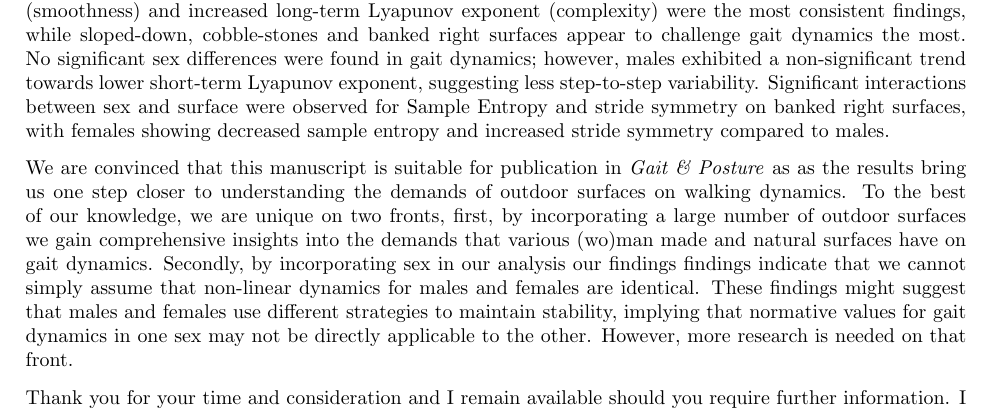
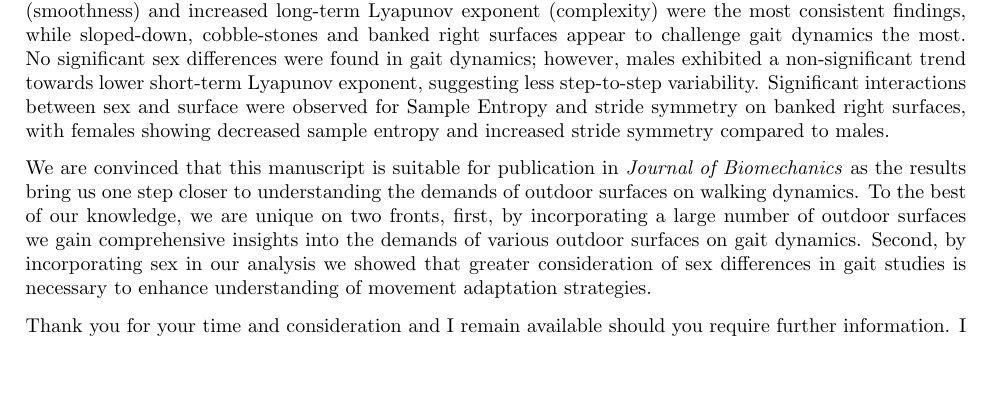
Before and after one commit to mcgillmotionlab/non_linear_dynamics_outdoor_surfaces, a LaTeX letter (coverletter.tex): part of page 1 of 2 before the commit and part of the page after it, cut so that both start at the same text, the shorter picture padded with empty space. Compiled offline with pdfLaTeX.

Commit message:
pre-cleanup

```diff
--- a/coverletter.tex
+++ b/coverletter.tex
@@ -17,8 +17,7 @@ We used an existing, publicly available dataset of thirty healthy young adults e
 
 We found that walking surfaces impacted many aspects of gait dynamics (i.e., predictability, smoothness, symmetry, and stability), independent of sex. Broadly, when compared to flat walking, reduced LDLJ (smoothness) and increased long-term Lyapunov exponent (complexity) were the most consistent findings, while sloped-down, cobble-stones and banked right surfaces appear to challenge gait dynamics the most. No significant sex differences were found in gait dynamics; however, males exhibited a non-significant trend towards lower short-term Lyapunov exponent, suggesting less step-to-step variability. Significant interactions between sex and surface were observed for Sample Entropy and stride symmetry on banked right surfaces, with females showing decreased sample entropy and increased stride symmetry compared to males.
 
-We are convinced that this manuscript is suitable for publication in \textit{Gait \& Posture}
- as as the results bring us one step closer to understanding the demands of outdoor surfaces on walking dynamics. To the best of our knowledge, we are unique on two fronts, first, by incorporating a large number of outdoor surfaces we gain comprehensive insights into the demands that various (wo)man made and natural surfaces have on gait dynamics. Secondly, by incorporating sex in our analysis our findings  findings indicate that we cannot simply assume that non-linear dynamics for males and females are identical. These findings might suggest that males and females use different strategies to maintain stability, implying that normative values for gait dynamics in one sex may not be directly applicable to the other. However, more research is needed on that front.
+We are convinced that this manuscript is suitable for publication in \textit{Journal of Biomechanics} as the results bring us one step closer to understanding the demands of outdoor surfaces on walking dynamics. To the best of our knowledge, we are unique on two fronts, first, by incorporating a large number of outdoor surfaces we gain comprehensive insights into the demands of various outdoor surfaces on gait dynamics. Second, by incorporating sex in our analysis we showed that greater consideration of sex differences in gait studies is necessary to enhance understanding of movement adaptation strategies.
 
 Thank you for your time and consideration and I remain available should you require further information. I look forward to your reply.
 
```
Also changed, not shown: main.tex (+3 -3 lines).
